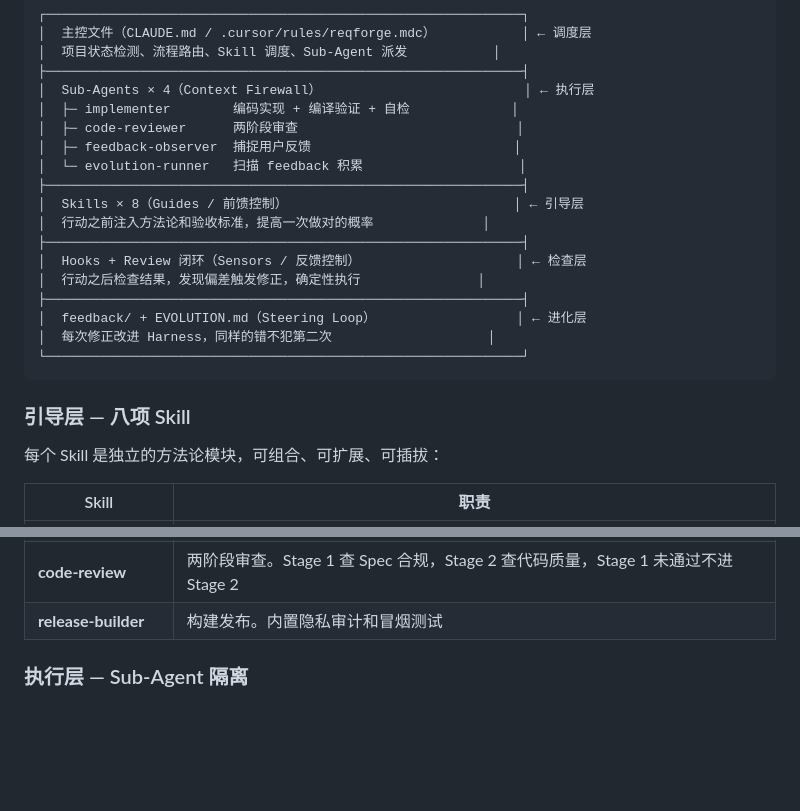
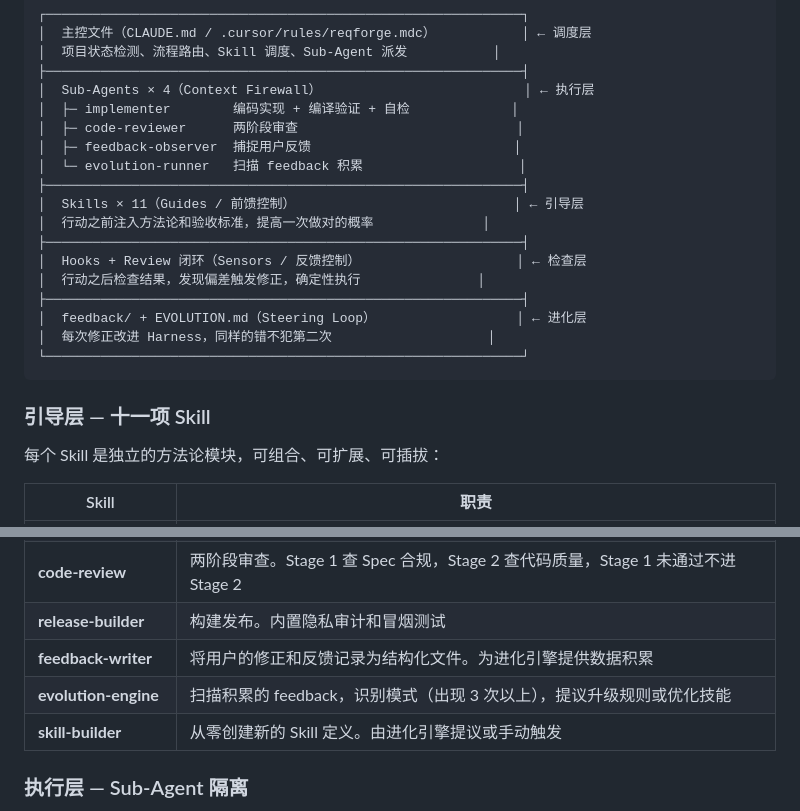
Before and after one commit to zxpmail/ReqForge, a Markdown page: README.zh-CN.md, 2 parts joined by grey strips. GitHub-like rendering; blank space fills up the shorter version.

````diff
--- a/README.zh-CN.md
+++ b/README.zh-CN.md
@@ -71,7 +71,7 @@ copy settings.windows.json settings.json
 │  ├─ feedback-observer  捕捉用户反馈                          │
 │  └─ evolution-runner   扫描 feedback 积累                    │
 ├─────────────────────────────────────────────────────────────┤
-│  Skills × 8（Guides / 前馈控制）                             │ ← 引导层
+│  Skills × 11（Guides / 前馈控制）                            │ ← 引导层
 │  行动之前注入方法论和验收标准，提高一次做对的概率              │
 ├─────────────────────────────────────────────────────────────┤
 │  Hooks + Review 闭环（Sensors / 反馈控制）                    │ ← 检查层
@@ -82,7 +82,7 @@ copy settings.windows.json settings.json
 └─────────────────────────────────────────────────────────────┘
 ```
 
-### 引导层 — 八项 Skill
+### 引导层 — 十一项 Skill
 
 每个 Skill 是独立的方法论模块，可组合、可扩展、可插拔：
 
@@ -96,6 +96,9 @@ copy settings.windows.json settings.json
 | **bug-fixer**            | 四阶段系统性调试。不猜不试：收集证据 → 分析模式 → 假设验证 → 实施修复                     |
 | **code-review**          | 两阶段审查。Stage 1 查 Spec 合规，Stage 2 查代码质量，Stage 1 未通过不进 Stage 2 |
 | **release-builder**      | 构建发布。内置隐私审计和冒烟测试                                            |
+| **feedback-writer**      | 将用户的修正和反馈记录为结构化文件。为进化引擎提供数据积累                                     |
+| **evolution-engine**     | 扫描积累的 feedback，识别模式（出现 3 次以上），提议升级规则或优化技能                     |
+| **skill-builder**        | 从零创建新的 Skill 定义。由进化引擎提议或手动触发                                     |
 
 ### 执行层 — Sub-Agent 隔离
 
````
Also changed, not shown: README.md (+5 -2 lines).
